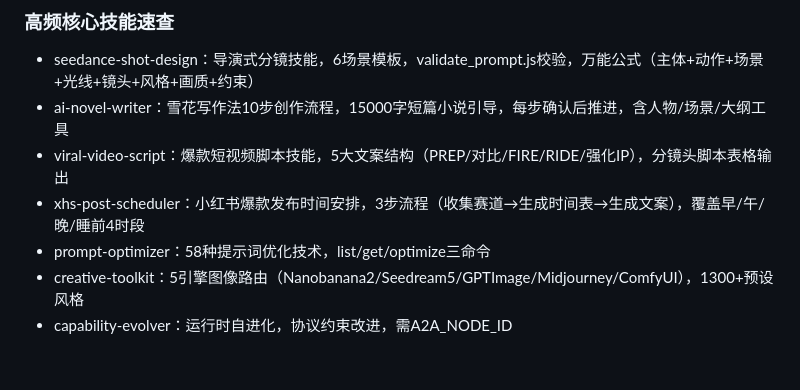
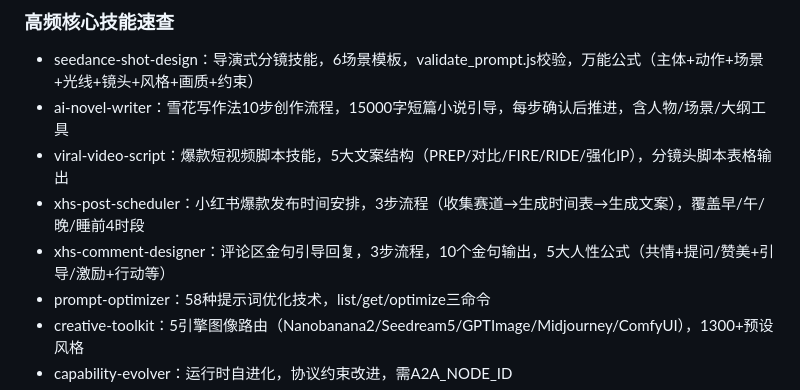
Before and after one commit to gs3542589-sketch/12315, a Markdown page: MEMORY.md, the part around the change. Drawn GitHub-style; blank space fills up the shorter version.

Commit message:
feat: 创建 xhs-comment-designer 评论区金句引导回复技能

```diff
--- a/MEMORY.md
+++ b/MEMORY.md
@@ -31,6 +31,7 @@
 - ai-novel-writer：雪花写作法10步创作流程，15000字短篇小说引导，每步确认后推进，含人物/场景/大纲工具
 - viral-video-script：爆款短视频脚本技能，5大文案结构（PREP/对比/FIRE/RIDE/强化IP），分镜头脚本表格输出
 - xhs-post-scheduler：小红书爆款发布时间安排，3步流程（收集赛道→生成时间表→生成文案），覆盖早/午/晚/睡前4时段
+- xhs-comment-designer：评论区金句引导回复，3步流程，10个金句输出，5大人性公式（共情+提问/赞美+引导/激励+行动等）
 - prompt-optimizer：58种提示词优化技术，list/get/optimize三命令
 - creative-toolkit：5引擎图像路由（Nanobanana2/Seedream5/GPTImage/Midjourney/ComfyUI），1300+预设风格
 - capability-evolver：运行时自进化，协议约束改进，需A2A_NODE_ID
```
